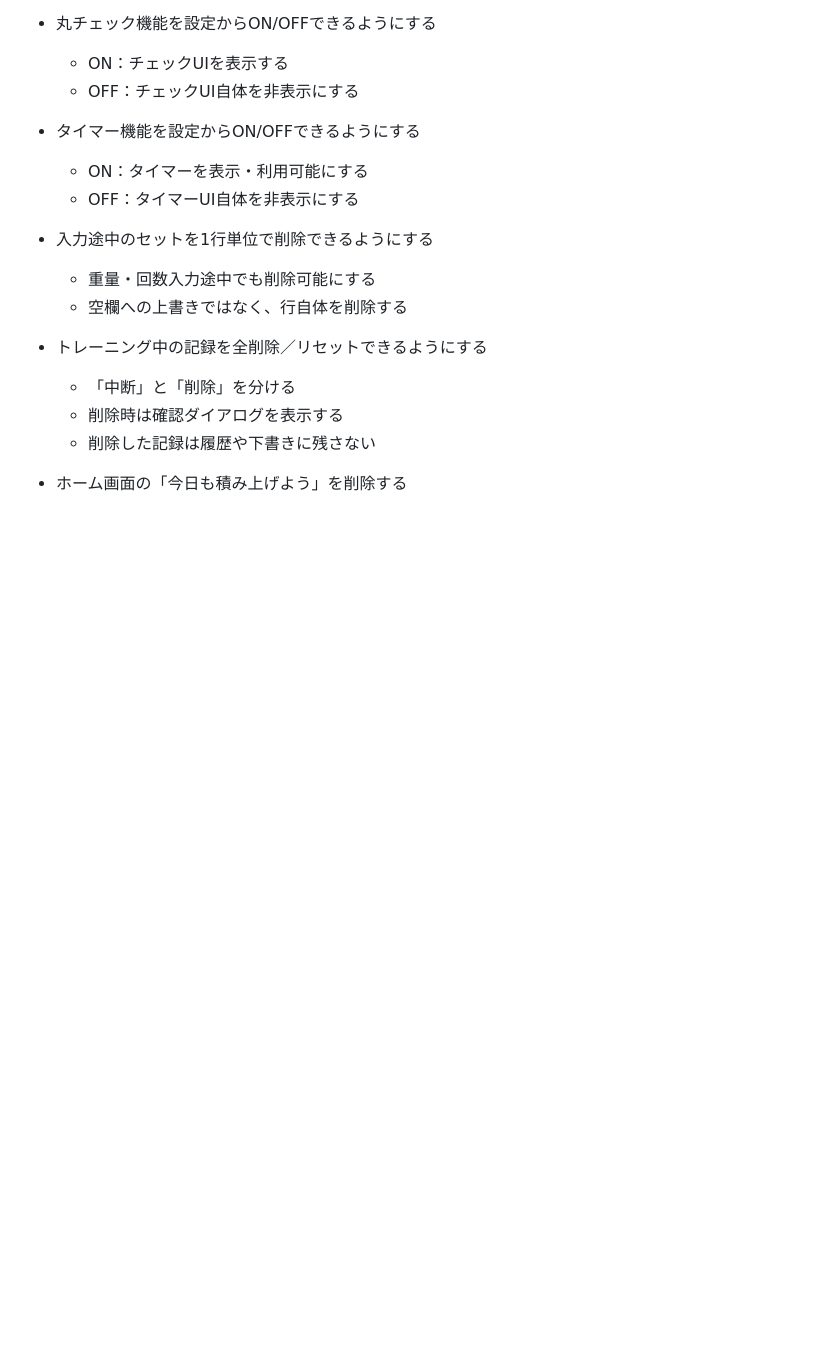
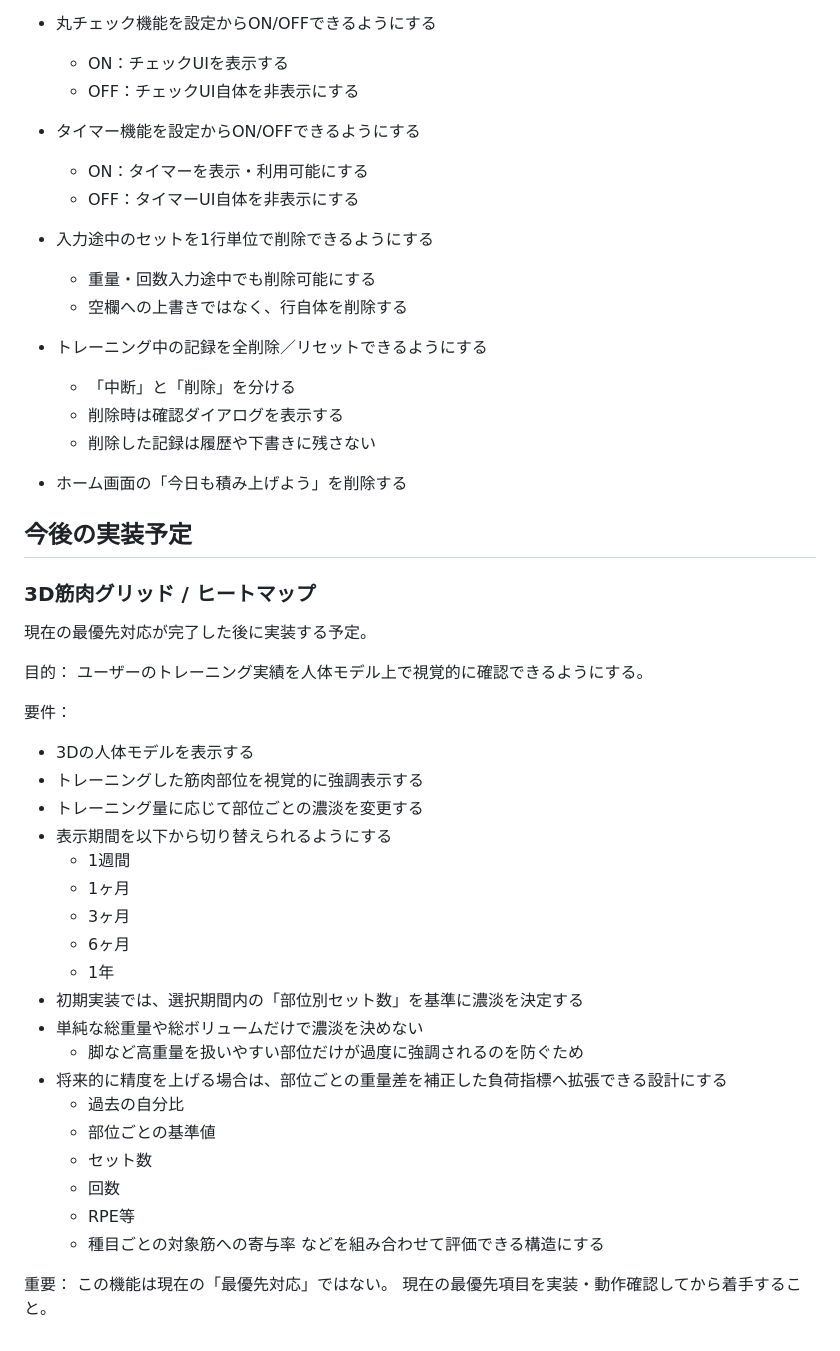
Before and after one commit to go10go104649-svg/musclemory, a Markdown page: AGENTS.md, the part around the change. Drawn GitHub-style; blank space fills up the shorter version.

Commit message:
Update 3D muscle grid requirements

```diff
--- a/AGENTS.md
+++ b/AGENTS.md
@@ -89,3 +89,40 @@
   - 削除した記録は履歴や下書きに残さない
 
 - ホーム画面の「今日も積み上げよう」を削除する
+
+
+## 今後の実装予定
+
+### 3D筋肉グリッド / ヒートマップ
+
+現在の最優先対応が完了した後に実装する予定。
+
+目的：
+ユーザーのトレーニング実績を人体モデル上で視覚的に確認できるようにする。
+
+要件：
+
+- 3Dの人体モデルを表示する
+- トレーニングした筋肉部位を視覚的に強調表示する
+- トレーニング量に応じて部位ごとの濃淡を変更する
+- 表示期間を以下から切り替えられるようにする
+  - 1週間
+  - 1ヶ月
+  - 3ヶ月
+  - 6ヶ月
+  - 1年
+- 初期実装では、選択期間内の「部位別セット数」を基準に濃淡を決定する
+- 単純な総重量や総ボリュームだけで濃淡を決めない
+  - 脚など高重量を扱いやすい部位だけが過度に強調されるのを防ぐため
+- 将来的に精度を上げる場合は、部位ごとの重量差を補正した負荷指標へ拡張できる設計にする
+  - 過去の自分比
+  - 部位ごとの基準値
+  - セット数
+  - 回数
+  - RPE等
+  - 種目ごとの対象筋への寄与率
+  などを組み合わせて評価できる構造にする
+
+重要：
+この機能は現在の「最優先対応」ではない。
+現在の最優先項目を実装・動作確認してから着手すること。
```
